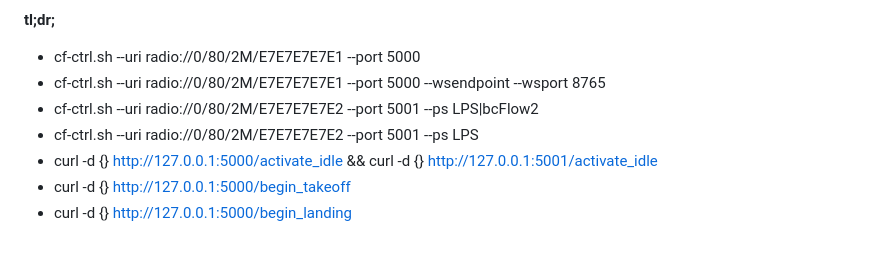
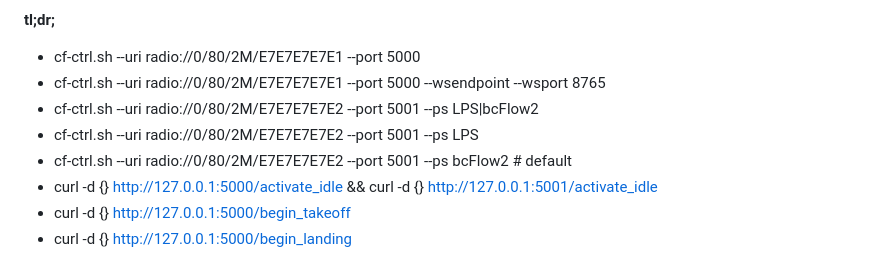
Before and after one commit to UniAgent-CyberPhysicalAssets/cps.asset.crazyflie, a Markdown page: controller/cf.PyControl/README.md, the part around the change printed below. Drawn GitHub-style.

Commit message:
chore(readme): fix default

```diff
--- a/controller/cf.PyControl/README.md
+++ b/controller/cf.PyControl/README.md
@@ -10,6 +10,7 @@ The high-level actions of the drone are internally managed by a [*State Machine*
 - cf-ctrl.sh --uri radio://0/80/2M/E7E7E7E7E1 --port 5000 --wsendpoint --wsport 8765
 - cf-ctrl.sh --uri radio://0/80/2M/E7E7E7E7E2 --port 5001 --ps LPS|bcFlow2
 - cf-ctrl.sh --uri radio://0/80/2M/E7E7E7E7E2 --port 5001 --ps LPS
+- cf-ctrl.sh --uri radio://0/80/2M/E7E7E7E7E2 --port 5001 --ps bcFlow2 # default
 - curl -d {} http://127.0.0.1:5000/activate_idle && curl -d {} http://127.0.0.1:5001/activate_idle
 - curl -d {} http://127.0.0.1:5000/begin_takeoff
 - curl -d {} http://127.0.0.1:5000/begin_landing
```
Also changed, not shown: other parts of controller/cf.PyControl/README.md (+2 -2 lines).
